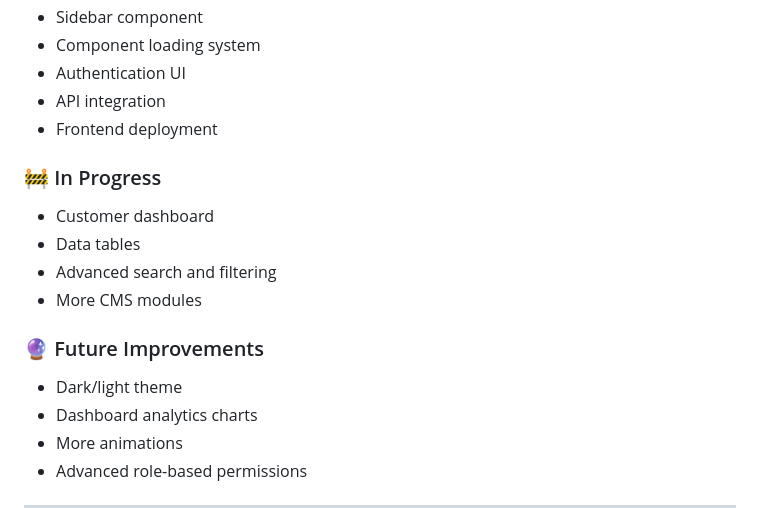
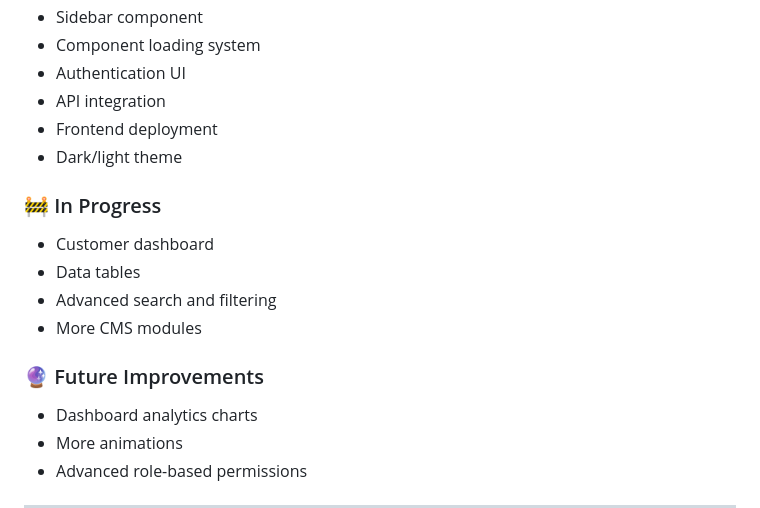
Before and after one commit to s-ebrahimi-dev/cms-dashboard, a Markdown page: README.md, the part around the change. Rendered like a GitHub page.

Commit message:
Update README with dark/light theme feature
Added 'Dark/light theme' to the current features section and removed it from future improvements.

```diff
--- a/README.md
+++ b/README.md
@@ -127,6 +127,7 @@ The project is actively under development.
 - Authentication UI
 - API integration
 - Frontend deployment
+- Dark/light theme
 
 ### 🚧 In Progress
 
@@ -137,7 +138,7 @@ The project is actively under development.
 
 ### 🔮 Future Improvements
 
-- Dark/light theme
+
 - Dashboard analytics charts
 - More animations
 - Advanced role-based permissions
```
